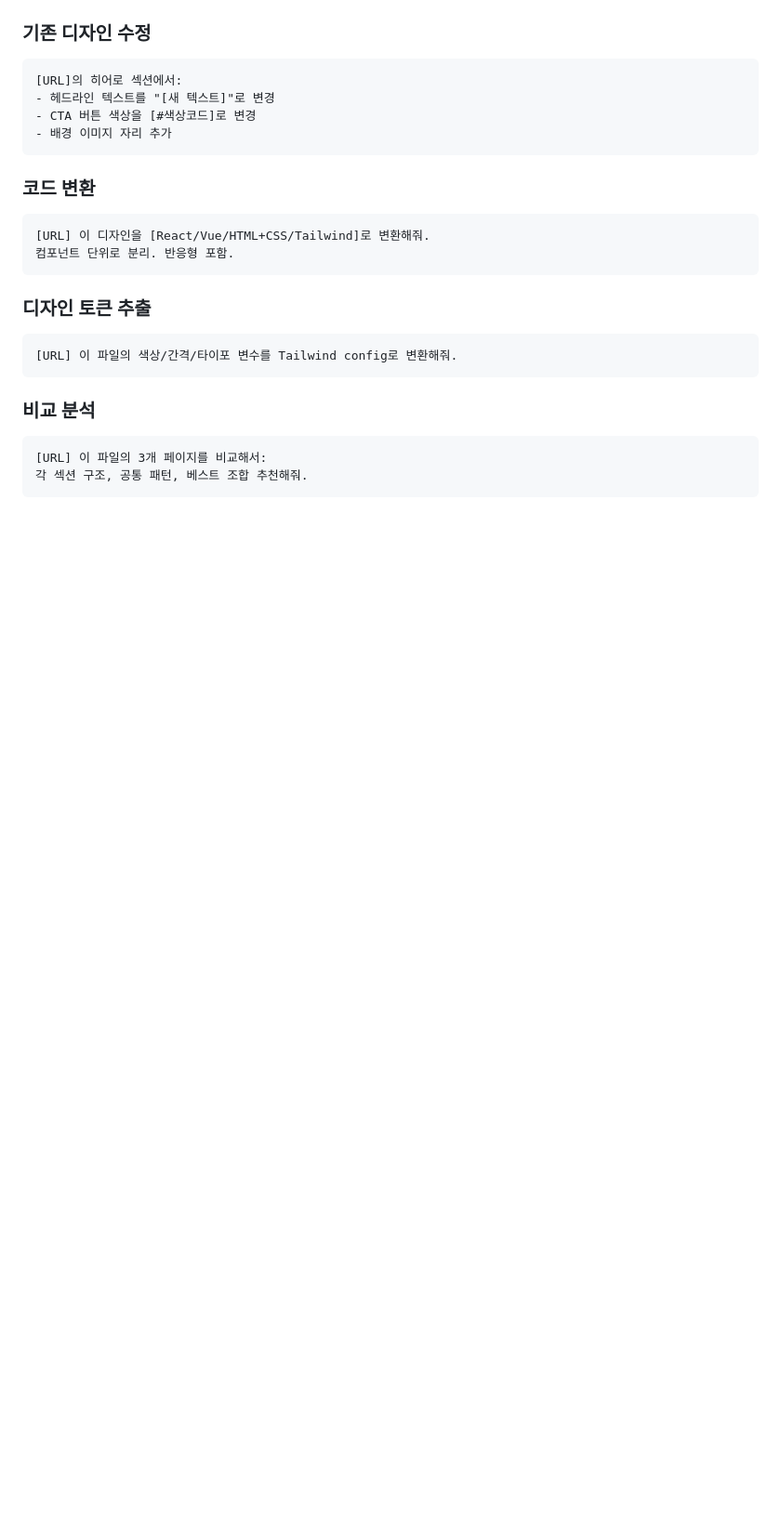
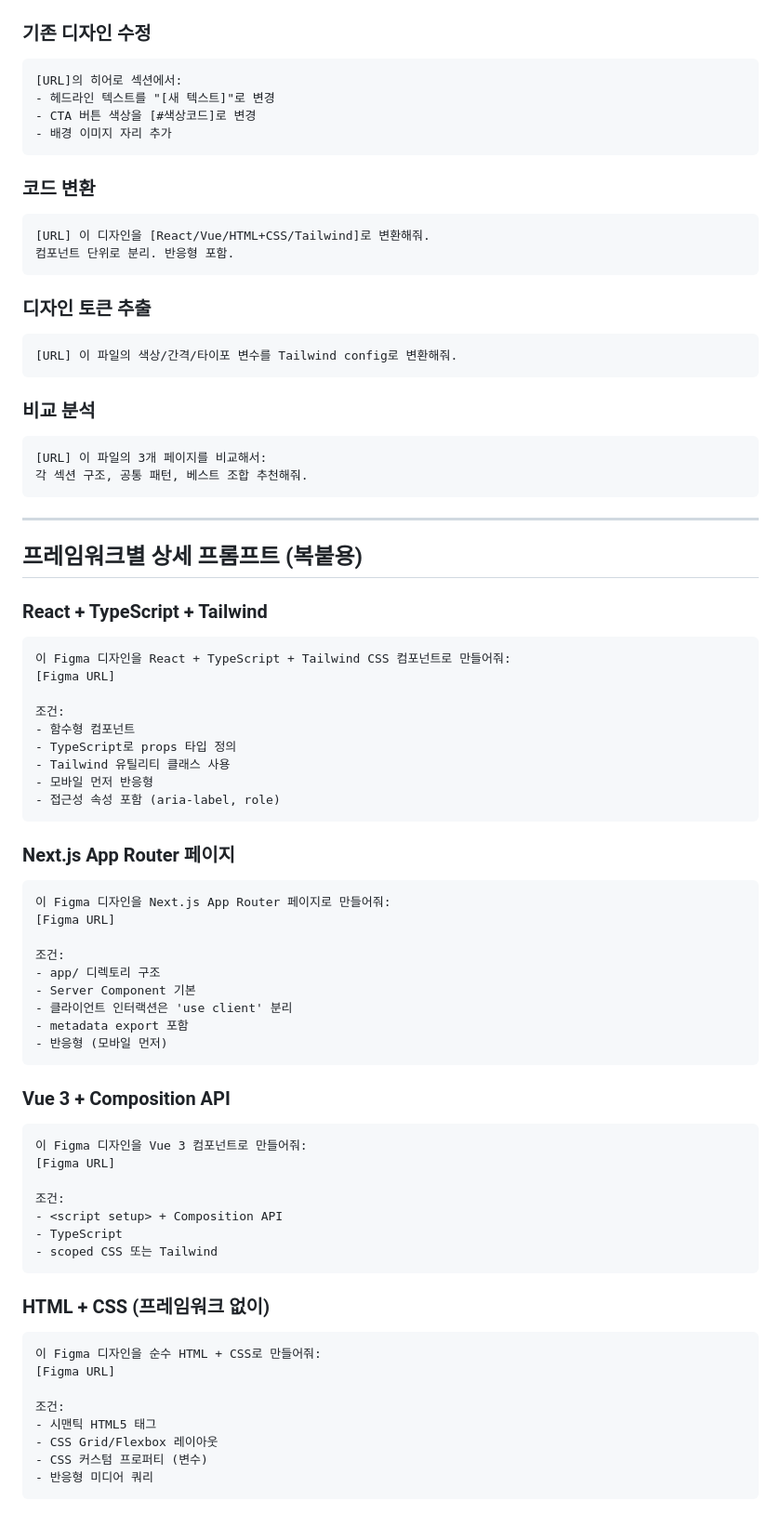
Before and after one commit to MadKangYu/MadKangYu-FigMa-Mcp, a Markdown page: 04-workflows.md, the part around the change. Shown at 93% size. Rendered like a GitHub page; blank space fills up the shorter version.

Commit message:
프레임워크별 상세 프롬프트 추가 (React/Next.js/Vue/HTML)
- React + TypeScript + Tailwind 조건 포함
- Next.js App Router (Server Component, metadata)
- Vue 3 Composition API
- 순수 HTML + CSS

Co-Authored-By: Claude Opus 4.6 (1M context) <noreply@anthropic.com>

````diff
--- a/04-workflows.md
+++ b/04-workflows.md
@@ -284,3 +284,56 @@ Figma 파일: [URL]
 [URL] 이 파일의 3개 페이지를 비교해서:
 각 섹션 구조, 공통 패턴, 베스트 조합 추천해줘.
 ```
+
+---
+
+## 프레임워크별 상세 프롬프트 (복붙용)
+
+### React + TypeScript + Tailwind
+```
+이 Figma 디자인을 React + TypeScript + Tailwind CSS 컴포넌트로 만들어줘:
+[Figma URL]
+
+조건:
+- 함수형 컴포넌트
+- TypeScript로 props 타입 정의
+- Tailwind 유틸리티 클래스 사용
+- 모바일 먼저 반응형
+- 접근성 속성 포함 (aria-label, role)
+```
+
+### Next.js App Router 페이지
+```
+이 Figma 디자인을 Next.js App Router 페이지로 만들어줘:
+[Figma URL]
+
+조건:
+- app/ 디렉토리 구조
+- Server Component 기본
+- 클라이언트 인터랙션은 'use client' 분리
+- metadata export 포함
+- 반응형 (모바일 먼저)
+```
+
+### Vue 3 + Composition API
+```
+이 Figma 디자인을 Vue 3 컴포넌트로 만들어줘:
+[Figma URL]
+
+조건:
+- <script setup> + Composition API
+- TypeScript
+- scoped CSS 또는 Tailwind
+```
+
+### HTML + CSS (프레임워크 없이)
+```
+이 Figma 디자인을 순수 HTML + CSS로 만들어줘:
+[Figma URL]
+
+조건:
+- 시맨틱 HTML5 태그
+- CSS Grid/Flexbox 레이아웃
+- CSS 커스텀 프로퍼티 (변수)
+- 반응형 미디어 쿼리
+```
````
